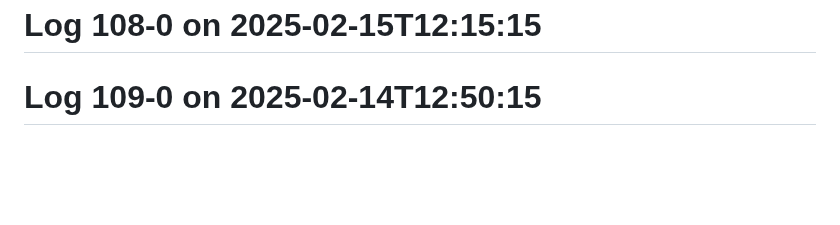
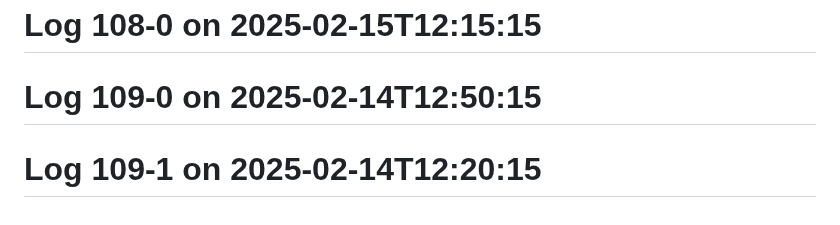
Before and after one commit to Aspect661/social-distancing, a Markdown page: README.md, the part around the change. Drawn GitHub-style; blank space fills up the shorter version.

Commit message:
update log 109-1 — 2025-02-14T12:20:15

```diff
--- a/README.md
+++ b/README.md
@@ -232,3 +232,4 @@
 # Log 107-0 on 2025-02-16T12:22:15
 # Log 108-0 on 2025-02-15T12:15:15
 # Log 109-0 on 2025-02-14T12:50:15
+# Log 109-1 on 2025-02-14T12:20:15
```
